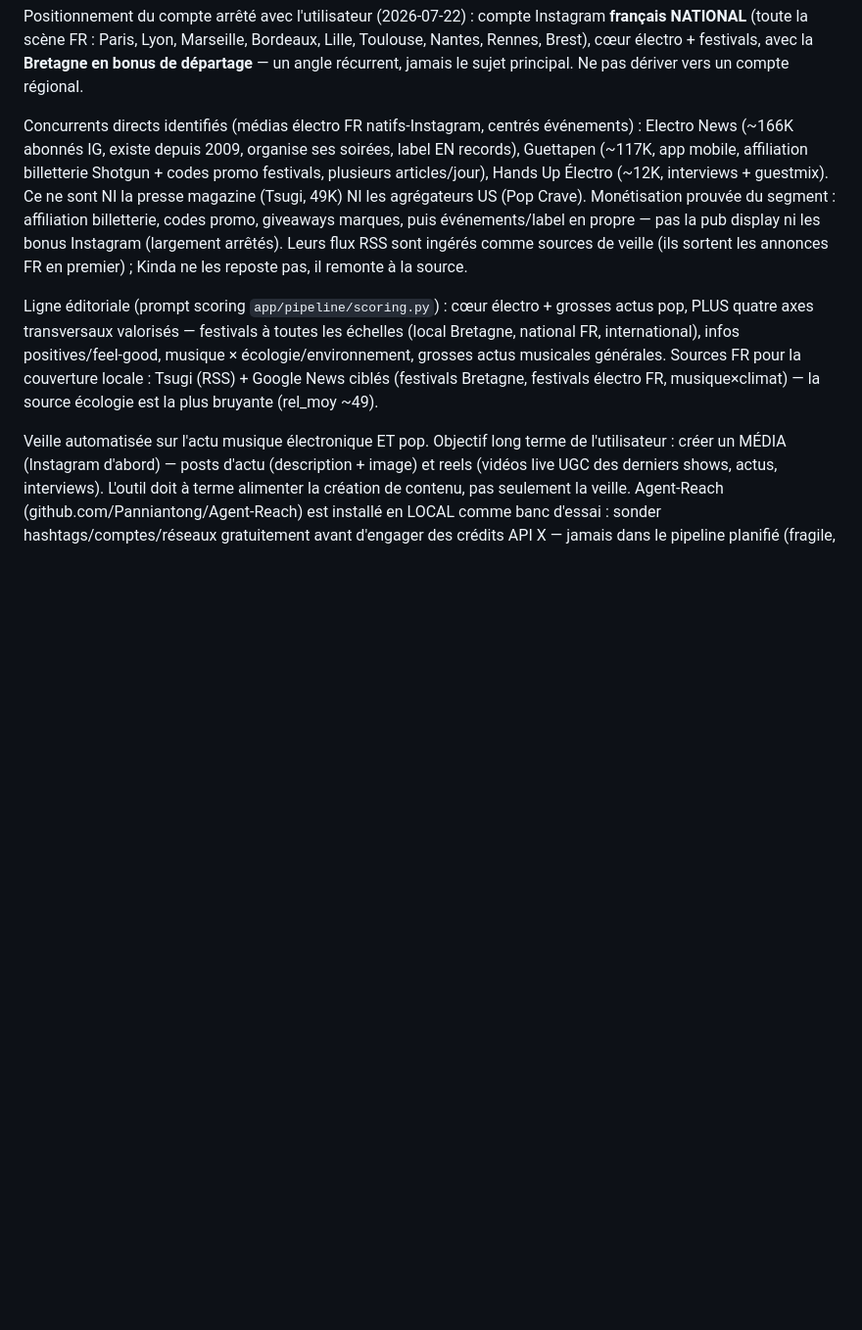
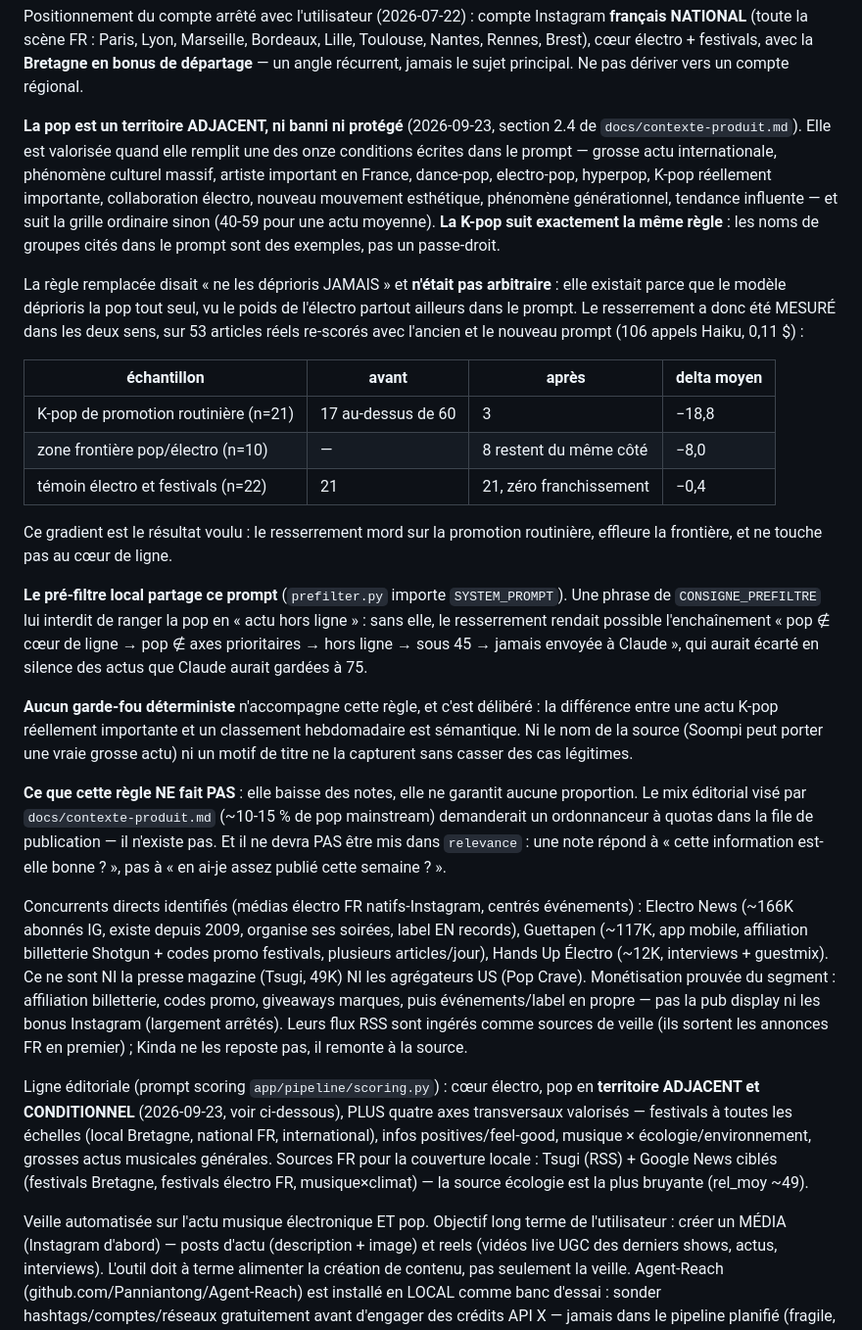
Before and after one commit to Hooriiiii/music-news-radar, a Markdown page: CLAUDE.md, the part around the change. Shown at 98% size. Drawn GitHub-style; blank space fills up the shorter version.

Commit message:
docs: la pop est un territoire adjacent, avec la mesure qui l'accompagne
Ecrit maintenant que le code le fait, pas avant. Garde les trois chiffres qui
justifient le reglage (K-pop routiniere -18,8, zone frontiere -8,0, temoin
electro -0,4) et la raison pour laquelle la regle precedente existait, sans
quoi quelqu'un la retirera en simplifiant.

Dit aussi ce que la regle NE fait PAS : elle baisse des notes, elle ne garantit
aucune proportion. Le mix editorial demanderait un ordonnanceur a quotas, qui
n'existe pas -- et qui ne devra pas vivre dans relevance.

Co-Authored-By: Claude Opus 5 (1M context) <noreply@anthropic.com>

```diff
--- a/CLAUDE.md
+++ b/CLAUDE.md
@@ -36,6 +36,47 @@ compte Instagram **français NATIONAL** (toute la scène FR : Paris, Lyon, Marse
 Bordeaux, Lille, Toulouse, Nantes, Rennes, Brest), cœur électro + festivals, avec la
 **Bretagne en bonus de départage** — un angle récurrent, jamais le sujet principal.
 Ne pas dériver vers un compte régional.
+
+**La pop est un territoire ADJACENT, ni banni ni protégé** (2026-09-23, section 2.4
+de `docs/contexte-produit.md`). Elle est valorisée quand elle remplit une des onze
+conditions écrites dans le prompt — grosse actu internationale, phénomène culturel
+massif, artiste important en France, dance-pop, electro-pop, hyperpop, K-pop
+réellement importante, collaboration électro, nouveau mouvement esthétique,
+phénomène générationnel, tendance influente — et suit la grille ordinaire sinon
+(40-59 pour une actu moyenne). **La K-pop suit exactement la même règle** : les noms
+de groupes cités dans le prompt sont des exemples, pas un passe-droit.
+
+La règle remplacée disait « ne les déprioris JAMAIS » et **n'était pas arbitraire** :
+elle existait parce que le modèle déprioris la pop tout seul, vu le poids de
+l'électro partout ailleurs dans le prompt. Le resserrement a donc été MESURÉ dans
+les deux sens, sur 53 articles réels re-scorés avec l'ancien et le nouveau prompt
+(106 appels Haiku, 0,11 $) :
+
+| échantillon | avant | après | delta moyen |
+|---|---|---|---|
+| K-pop de promotion routinière (n=21) | 17 au-dessus de 60 | 3 | −18,8 |
+| zone frontière pop/électro (n=10) | — | 8 restent du même côté | −8,0 |
+| témoin électro et festivals (n=22) | 21 | 21, zéro franchissement | −0,4 |
+
+Ce gradient est le résultat voulu : le resserrement mord sur la promotion
+routinière, effleure la frontière, et ne touche pas au cœur de ligne.
+
+**Le pré-filtre local partage ce prompt** (`prefilter.py` importe `SYSTEM_PROMPT`).
+Une phrase de `CONSIGNE_PREFILTRE` lui interdit de ranger la pop en « actu hors
+ligne » : sans elle, le resserrement rendait possible l'enchaînement « pop ∉ cœur de
+ligne → pop ∉ axes prioritaires → hors ligne → sous 45 → jamais envoyée à Claude »,
+qui aurait écarté en silence des actus que Claude aurait gardées à 75.
+
+**Aucun garde-fou déterministe** n'accompagne cette règle, et c'est délibéré : la
+différence entre une actu K-pop réellement importante et un classement hebdomadaire
+est sémantique. Ni le nom de la source (Soompi peut porter une vraie grosse actu) ni
+un motif de titre ne la capturent sans casser des cas légitimes.
+
+**Ce que cette règle NE fait PAS** : elle baisse des notes, elle ne garantit aucune
+proportion. Le mix éditorial visé par `docs/contexte-produit.md` (~10-15 % de pop
+mainstream) demanderait un ordonnanceur à quotas dans la file de publication —
+il n'existe pas. Et il ne devra PAS être mis dans `relevance` : une note répond à
+« cette information est-elle bonne ? », pas à « en ai-je assez publié cette semaine ? ».
 
 Concurrents directs identifiés (médias électro FR natifs-Instagram, centrés
 événements) : Electro News (~166K abonnés IG, existe depuis 2009, organise ses
@@ -48,8 +89,9 @@ la pub display ni les bonus Instagram (largement arrêtés). Leurs flux RSS sont
 ingérés comme sources de veille (ils sortent les annonces FR en premier) ; Kinda ne
 les reposte pas, il remonte à la source.
 
-Ligne éditoriale (prompt scoring `app/pipeline/scoring.py`) : cœur électro + grosses
-actus pop, PLUS quatre axes transversaux valorisés — festivals à toutes les échelles
+Ligne éditoriale (prompt scoring `app/pipeline/scoring.py`) : cœur électro, pop en
+**territoire ADJACENT et CONDITIONNEL** (2026-09-23, voir ci-dessous), PLUS quatre
+axes transversaux valorisés — festivals à toutes les échelles
 (local Bretagne, national FR, international), infos positives/feel-good, musique ×
 écologie/environnement, grosses actus musicales générales. Sources FR pour la
 couverture locale : Tsugi (RSS) + Google News ciblés (festivals Bretagne, festivals
```
